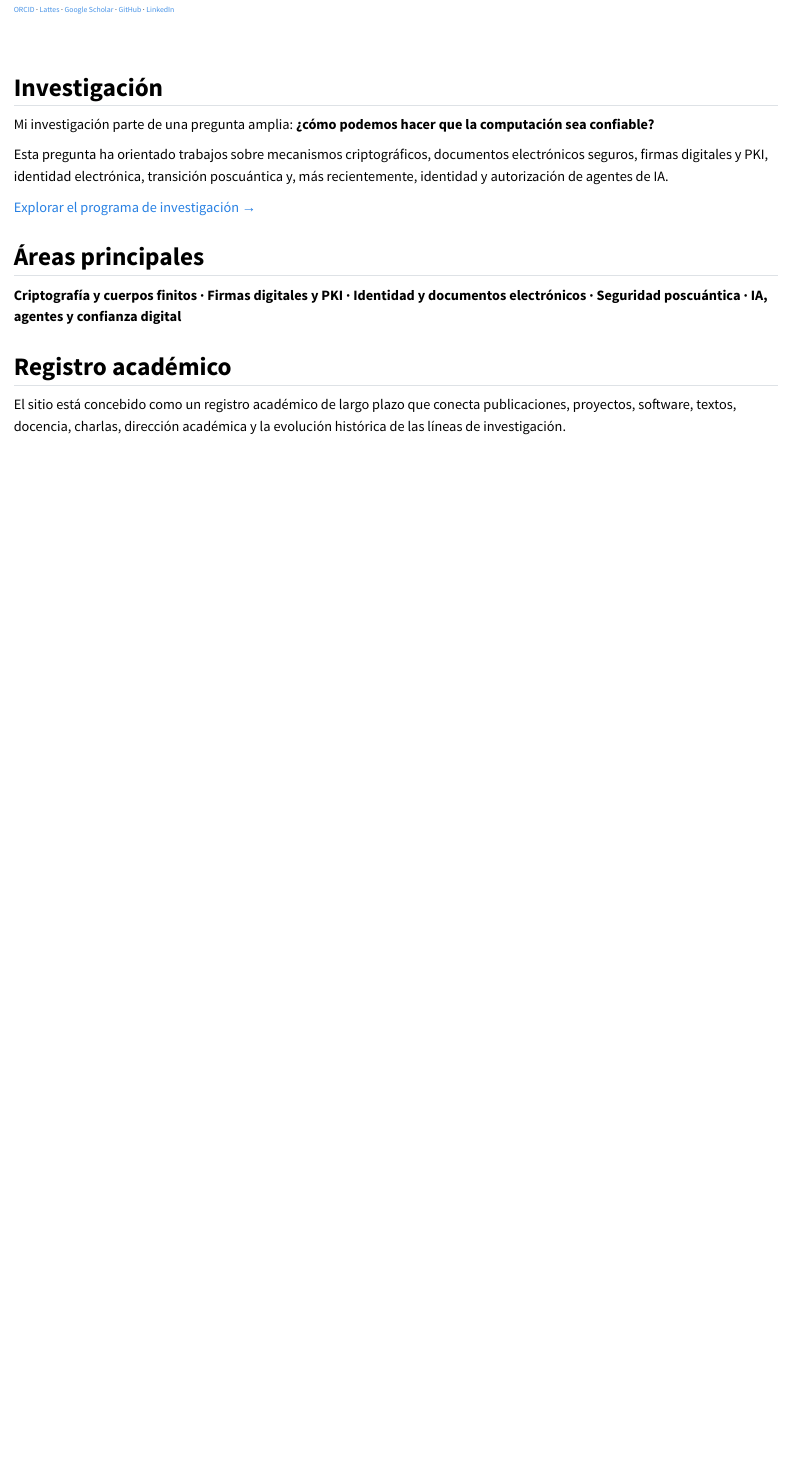
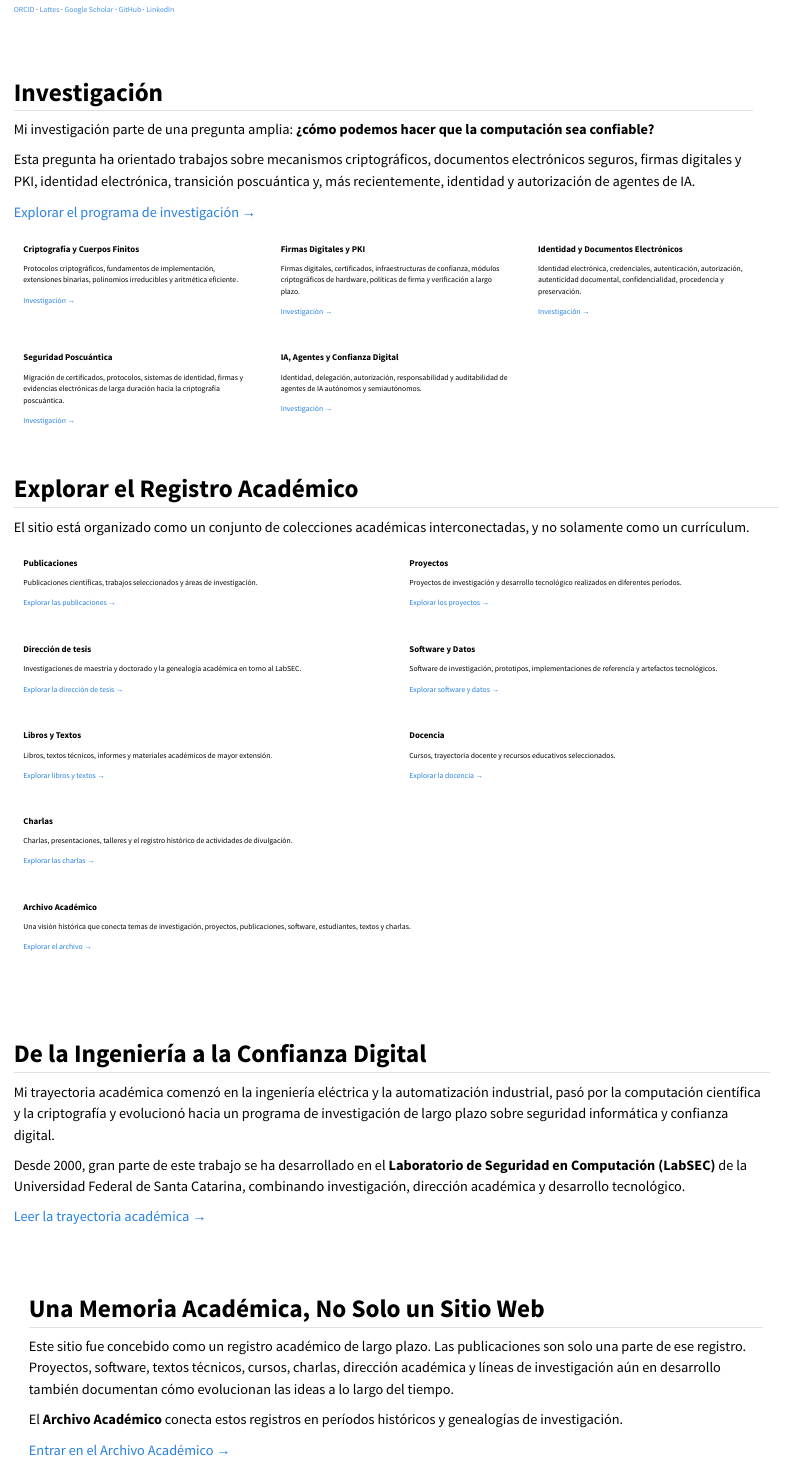
Before and after one commit to rfcustodio/ricardocustodio, a Quarto document (es/index.qmd): the page in a window 1100 px wide, from 380 px down. Rendered offline with R 4.5, knitr and Pandoc in place of Quarto, with nearby package versions.

Commit message:
Align multilingual homepages semantically

```diff
--- a/es/index.qmd
+++ b/es/index.qmd
@@ -47,11 +47,134 @@ Mi investigación parte de una pregunta amplia: **¿cómo podemos hacer que la c
 Esta pregunta ha orientado trabajos sobre mecanismos criptográficos, documentos electrónicos seguros, firmas digitales y PKI, identidad electrónica, transición poscuántica y, más recientemente, identidad y autorización de agentes de IA.
 
 [Explorar el programa de investigación →](research/)
+:::
 
-## Áreas principales
+::: {.home-research-grid}
 
-**Criptografía y cuerpos finitos · Firmas digitales y PKI · Identidad y documentos electrónicos · Seguridad poscuántica · IA, agentes y confianza digital**
+::: {.home-topic-card}
+### Criptografía y Cuerpos Finitos
 
-## Registro académico
+Protocolos criptográficos, fundamentos de implementación, extensiones binarias, polinomios irreducibles y aritmética eficiente.
 
-El sitio está concebido como un registro académico de largo plazo que conecta publicaciones, proyectos, software, textos, docencia, charlas, dirección académica y la evolución histórica de las líneas de investigación.
+[Investigación →](/es/research/#fundamentos-de-la-investigación)
+:::
+
+::: {.home-topic-card}
+### Firmas Digitales y PKI
+
+Firmas digitales, certificados, infraestructuras de confianza, módulos criptográficos de hardware, políticas de firma y verificación a largo plazo.
+
+[Investigación →](/es/research/#confianza-digital)
+:::
+
+::: {.home-topic-card}
+### Identidad y Documentos Electrónicos
+
+Identidad electrónica, credenciales, autenticación, autorización, autenticidad documental, confidencialidad, procedencia y preservación.
+
+[Investigación →](/es/research/#identidad-electrónica)
+:::
+
+::: {.home-topic-card}
+### Seguridad Poscuántica
+
+Migración de certificados, protocolos, sistemas de identidad, firmas y evidencias electrónicas de larga duración hacia la criptografía poscuántica.
+
+[Investigación →](/es/research/#criptografía-poscuántica)
+:::
+
+::: {.home-topic-card}
+### IA, Agentes y Confianza Digital
+
+Identidad, delegación, autorización, responsabilidad y auditabilidad de agentes de IA autónomos y semiautónomos.
+
+[Investigación →](/es/research/#seguridad-en-inteligencia-artificial)
+:::
+
+:::
+
+::: {.home-collections}
+## Explorar el Registro Académico
+
+El sitio está organizado como un conjunto de colecciones académicas interconectadas, y no solamente como un currículum.
+
+::: {.home-collection-grid}
+
+::: {.home-collection-card}
+### Publicaciones
+Publicaciones científicas, trabajos seleccionados y áreas de investigación.
+
+[Explorar las publicaciones →](../publications.qmd)
+:::
+
+::: {.home-collection-card}
+### Proyectos
+Proyectos de investigación y desarrollo tecnológico realizados en diferentes períodos.
+
+[Explorar los proyectos →](../projects.qmd)
+:::
+
+::: {.home-collection-card}
+### Dirección de tesis
+Investigaciones de maestría y doctorado y la genealogía académica en torno al LabSEC.
+
+[Explorar la dirección de tesis →](../supervision.qmd)
+:::
+
+::: {.home-collection-card}
+### Software y Datos
+Software de investigación, prototipos, implementaciones de referencia y artefactos tecnológicos.
+
+[Explorar software y datos →](../software.qmd)
+:::
+
+::: {.home-collection-card}
+### Libros y Textos
+Libros, textos técnicos, informes y materiales académicos de mayor extensión.
+
+[Explorar libros y textos →](../books.qmd)
+:::
+
+::: {.home-collection-card}
+### Docencia
+Cursos, trayectoria docente y recursos educativos seleccionados.
+
+[Explorar la docencia →](../teaching.qmd)
+:::
+
+::: {.home-collection-card}
+### Charlas
+Charlas, presentaciones, talleres y el registro histórico de actividades de divulgación.
+
+[Explorar las charlas →](../talks.qmd)
+:::
+
+::: {.home-collection-card .archive-card}
+### Archivo Académico
+Una visión histórica que conecta temas de investigación, proyectos, publicaciones, software, estudiantes, textos y charlas.
+
+[Explorar el archivo →](../archive.qmd)
+:::
+
+:::
+:::
+
+::: {.home-trajectory}
+## De la Ingeniería a la Confianza Digital
+
+Mi trayectoria académica comenzó en la ingeniería eléctrica y la automatización industrial, pasó por la computación científica y la criptografía y evolucionó hacia un programa de investigación de largo plazo sobre seguridad informática y confianza digital.
+
+Desde 2000, gran parte de este trabajo se ha desarrollado en el **Laboratorio de Seguridad en Computación (LabSEC)** de la Universidad Federal de Santa Catarina, combinando investigación, dirección académica y desarrollo tecnológico.
+
+[Leer la trayectoria académica →](about/)
+:::
+
+::: {.home-archive-callout}
+## Una Memoria Académica, No Solo un Sitio Web
+
+Este sitio fue concebido como un registro académico de largo plazo. Las publicaciones son solo una parte de ese registro. Proyectos, software, textos técnicos, cursos, charlas, dirección académica y líneas de investigación aún en desarrollo también documentan cómo evolucionan las ideas a lo largo del tiempo.
+
+El **Archivo Académico** conecta estos registros en períodos históricos y genealogías de investigación.
+
+[Entrar en el Archivo Académico →](../archive.qmd)
+:::
```
Also changed, not shown: pt/index.qmd (+85 -3 lines), es/index.qmd (4 more changed lines).
